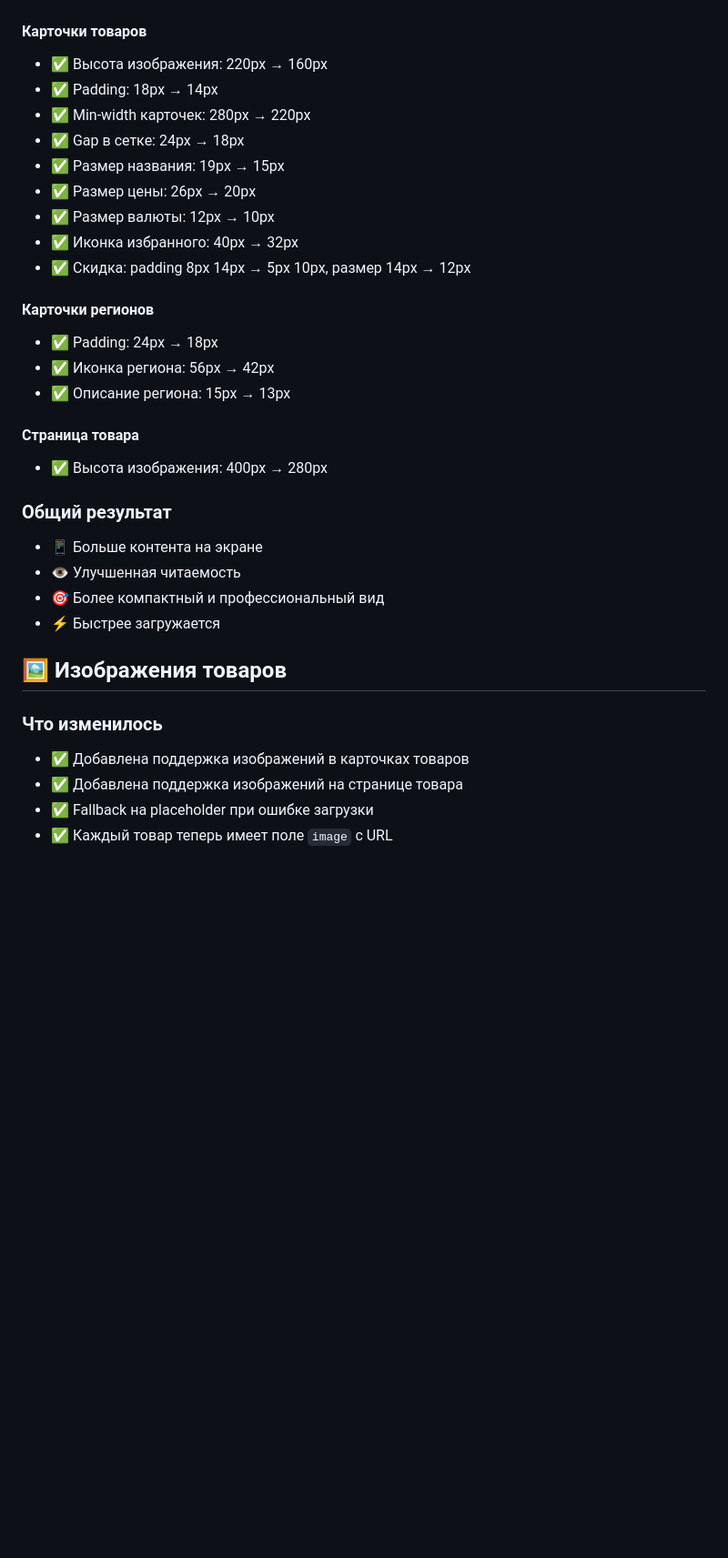
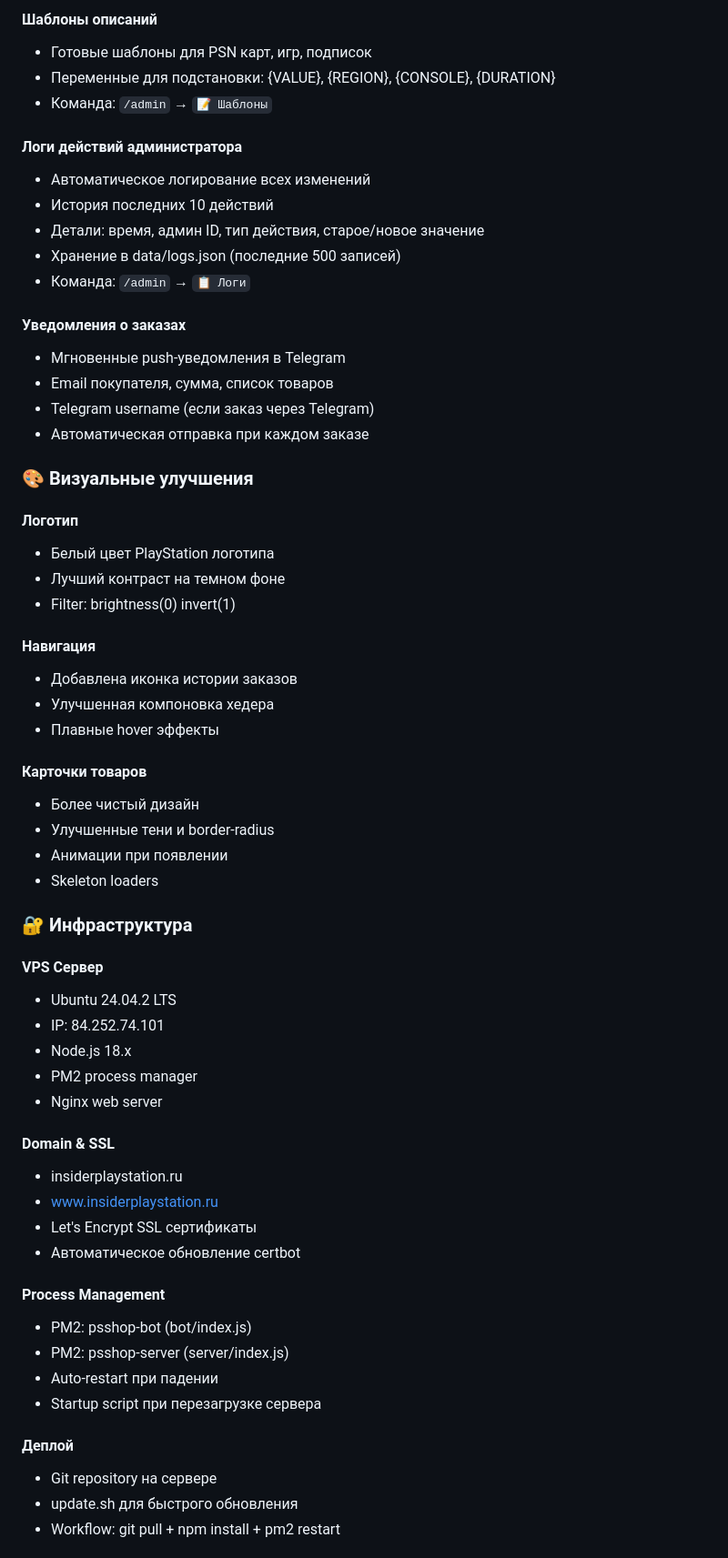
Before and after one commit to lavrentevnikita-afk/insiderps_cardshop, a Markdown page: CHANGELOG.md, the part around one of its changes. Shown at 91% size. Drawn GitHub-style; blank space fills up the shorter version.

```diff
--- a/CHANGELOG.md
+++ b/CHANGELOG.md
@@ -6,34 +54,62 @@
+#### Шаблоны описаний
+- Готовые шаблоны для PSN карт, игр, подписок
+- Переменные для подстановки: {VALUE}, {REGION}, {CONSOLE}, {DURATION}
+- Команда: `/admin` → `📝 Шаблоны`
+
+#### Логи действий администратора
+- Автоматическое логирование всех изменений
+- История последних 10 действий
+- Детали: время, админ ID, тип действия, старое/новое значение
+- Хранение в data/logs.json (последние 500 записей)
+- Команда: `/admin` → `📋 Логи`
+
+#### Уведомления о заказах
+- Мгновенные push-уведомления в Telegram
+- Email покупателя, сумма, список товаров
+- Telegram username (если заказ через Telegram)
+- Автоматическая отправка при каждом заказе
+
+### 🎨 Визуальные улучшения
+
+#### Логотип
+- Белый цвет PlayStation логотипа
+- Лучший контраст на темном фоне
+- Filter: brightness(0) invert(1)
+
+#### Навигация
+- Добавлена иконка истории заказов
+- Улучшенная компоновка хедера
+- Плавные hover эффекты
 
 #### Карточки товаров
-- ✅ Высота изображения: 220px → 160px
-- ✅ Padding: 18px → 14px
-- ✅ Min-width карточек: 280px → 220px
-- ✅ Gap в сетке: 24px → 18px
-- ✅ Размер названия: 19px → 15px
-- ✅ Размер цены: 26px → 20px
-- ✅ Размер валюты: 12px → 10px
-- ✅ Иконка избранного: 40px → 32px
-- ✅ Скидка: padding 8px 14px → 5px 10px, размер 14px → 12px
+- Более чистый дизайн
+- Улучшенные тени и border-radius
+- Анимации при появлении
+- Skeleton loaders
 
-#### Карточки регионов
-- ✅ Padding: 24px → 18px
-- ✅ Иконка региона: 56px → 42px
-- ✅ Описание региона: 15px → 13px
+### 🔐 Инфраструктура
 
-#### Страница товара
-- ✅ Высота изображения: 400px → 280px
+#### VPS Сервер
+- Ubuntu 24.04.2 LTS
+- IP: 84.252.74.101
+- Node.js 18.x
+- PM2 process manager
+- Nginx web server
 
-### Общий результат
-- 📱 Больше контента на экране
-- 👁️ Улучшенная читаемость
-- 🎯 Более компактный и профессиональный вид
-- ⚡ Быстрее загружается
+#### Domain & SSL
+- insiderplaystation.ru
+- www.insiderplaystation.ru
+- Let's Encrypt SSL сертификаты
+- Автоматическое обновление certbot
 
-## 🖼️ Изображения товаров
+#### Process Management
+- PM2: psshop-bot (bot/index.js)
+- PM2: psshop-server (server/index.js)
+- Auto-restart при падении
+- Startup script при перезагрузке сервера
 
-### Что изменилось
-- ✅ Добавлена поддержка изображений в карточках товаров
-- ✅ Добавлена поддержка изображений на странице товара
-- ✅ Fallback на placeholder при ошибке загрузки
-- ✅ Каждый товар теперь имеет поле `image` с URL
+#### Деплой
+- Git repository на сервере
+- update.sh для быстрого обновления
+- Workflow: git pull + npm install + pm2 restart
 
```
Also changed, not shown: other parts of CHANGELOG.md (+153 -176 lines).
